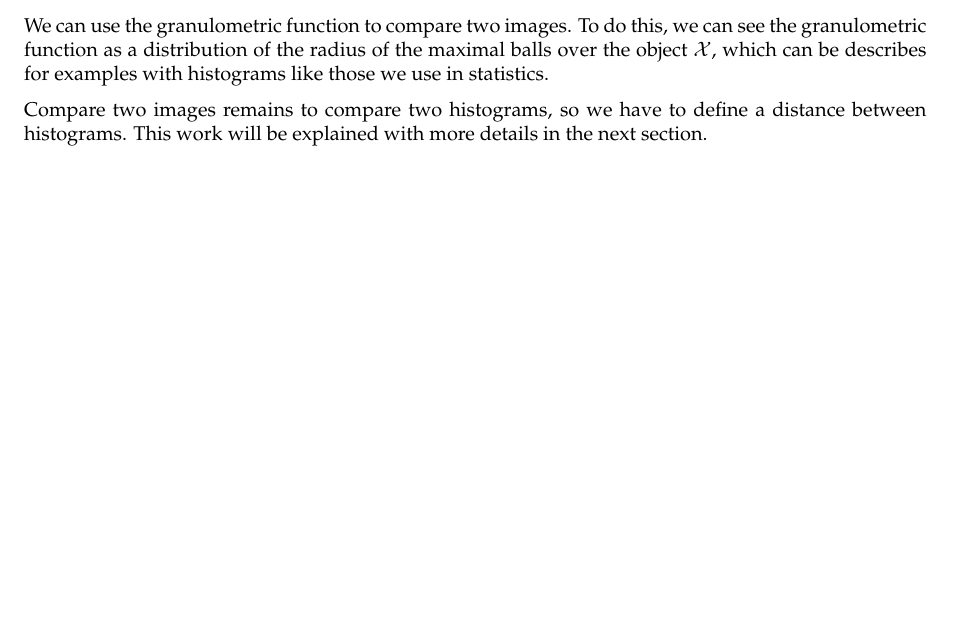
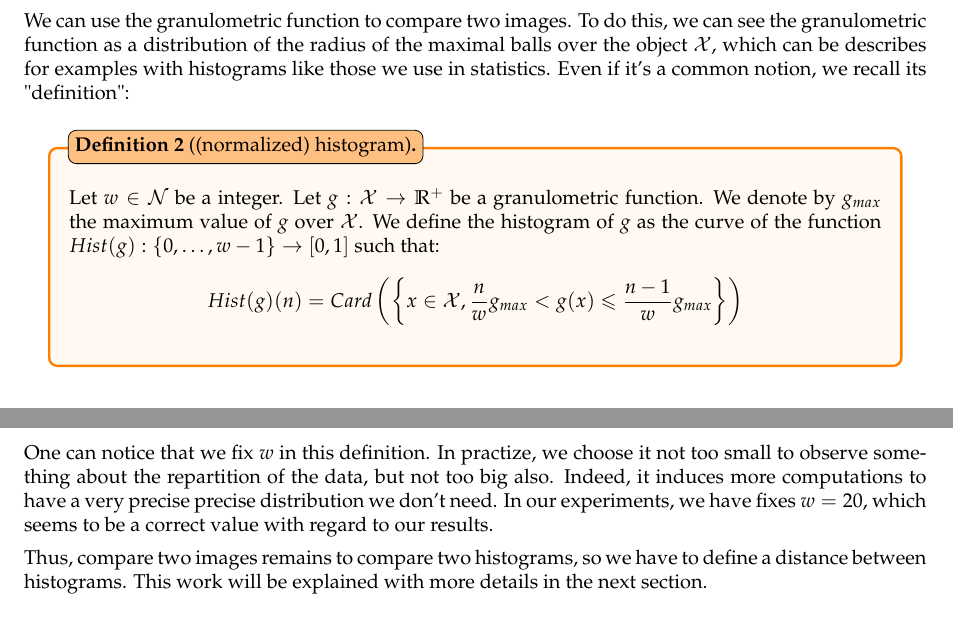
Before and after one commit to WilliamAufort/ImageIndexing, a LaTeX document (docs/report.tex): part of page 3 of 14 before the commit and two parts of pages 3 and 4 of 14 after it, the two joined at a grey line, cut so that both start at the same text, the shorter picture padded with empty space. Compiled offline with pdfLaTeX.

Commit message:
Histograms

```diff
--- a/docs/report.tex
+++ b/docs/report.tex
@@ -107,11 +107,19 @@ If we plot the granulometry function on a 2D shape in the database, we can obser
     \label{apple-granulo}
 \end{figure}
 
-We can use the granulometric function to compare two images. To do this, we can see the granulometric function as a distribution of the radius of the maximal balls over the object $\mathcal{X}$, which can be describes for examples with histograms like those we use in statistics.
+We can use the granulometric function to compare two images. To do this, we can see the granulometric function as a distribution of the radius of the maximal balls over the object $\mathcal{X}$, which can be describes for examples with histograms like those we use in statistics. Even if it's a common notion, we recall its "definition":
 
-% TODO: Histograms construction
+\begin{definition}[(normalized) histogram]
+	Let $w \in \mathcal{N}$ be a integer. Let $g: \mathcal{X} \to \RR^+$ be a granulometric function. We denote by $g_{max}$ the maximum value of $g$ over $\mathcal{X}$. We define the histogram of $g$ as the curve of the function $Hist(g): \set{0,\dots,w-1} \to \left[0,1\right]$ such that:
 
-Compare two images remains to compare two histograms, so we have to define a distance between histograms. This work will be explained with more details in the next section.
+\[
+	Hist(g)(n) = Card \left( \set{ x \in \mathcal{X}, \frac{n}{w}g_{max} < g(x) \leq \frac{n-1}{w}g_{max}} \right)
+\]
+\end{definition}
+
+One can notice that we fix $w$ in this definition. In practize, we choose it not too small to observe something about the repartition of the data, but not too big also. Indeed, it induces more computations to have a very precise precise distribution we don't need. In our experiments, we have fixes $w = 20$, which seems to be a correct value with regard to our results.
+
+Thus, compare two images remains to compare two histograms, so we have to define a distance between histograms. This work will be explained with more details in the next section.
 
 \subsection{Advantages}
 
```
